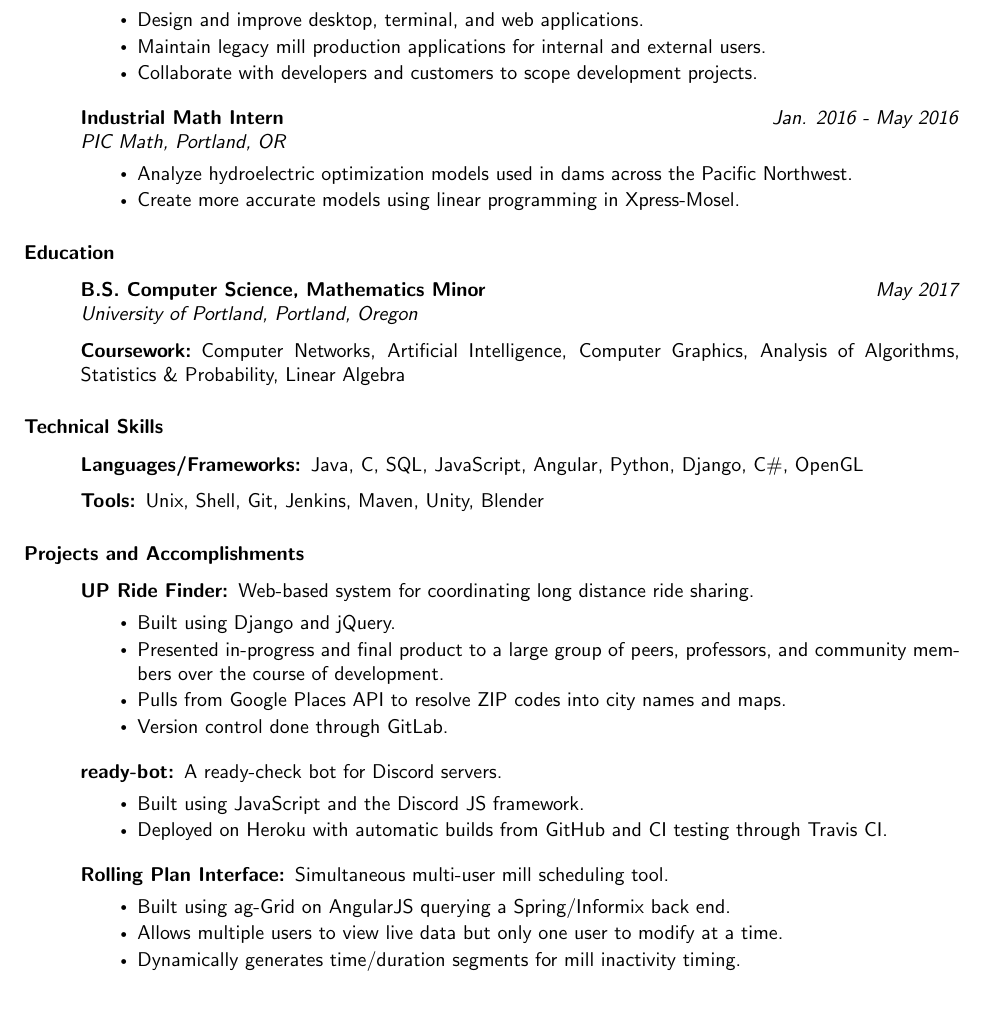
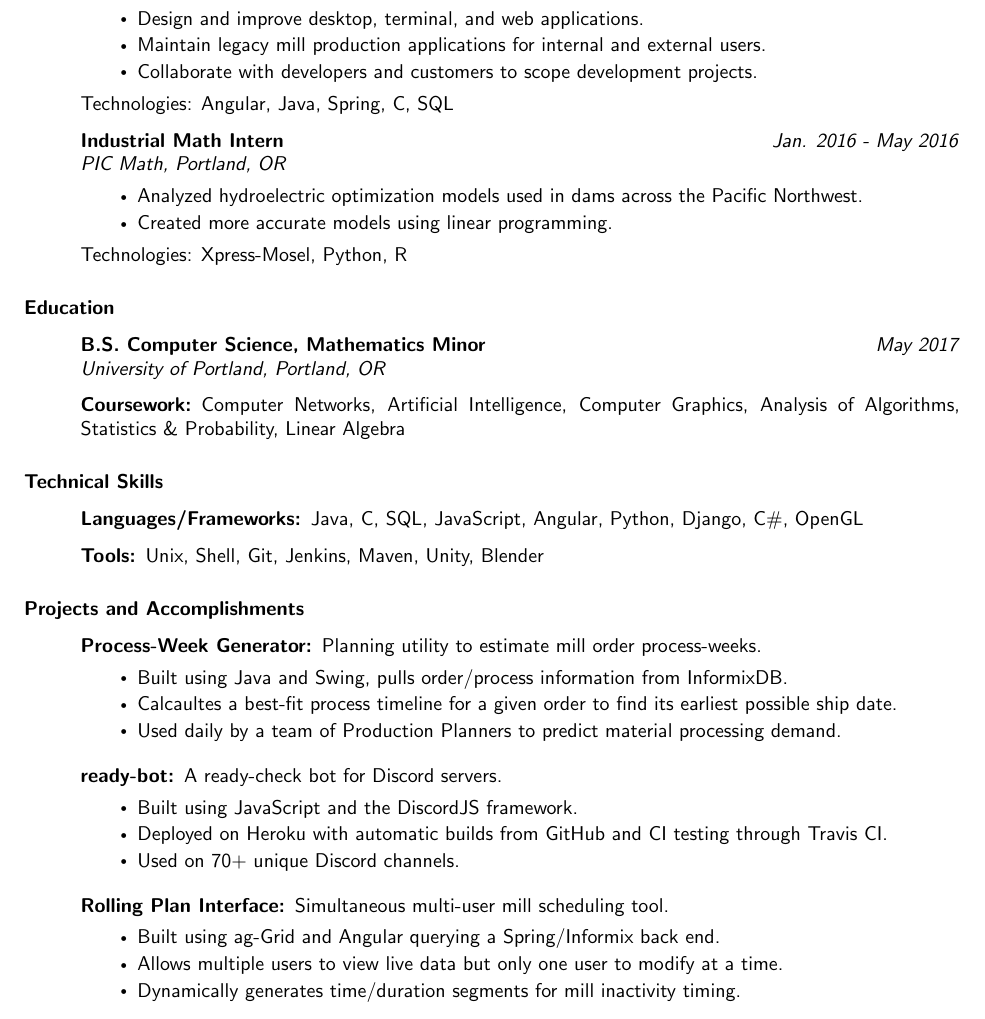
Before and after one commit to BurnsCommaLucas/Resume, a LaTeX CV (resume.tex): part of the page, cut so that both start at the same text. Compiled offline with pdfLaTeX.

Commit message:
Added technologies to experience, and changed out a project

```diff
--- a/resume.tex
+++ b/resume.tex
@@ -1,11 +1,12 @@
 \documentclass{article}
     \usepackage{fancyhdr}
-    \usepackage[top=1.6in, bottom=0in, left=1in, right=1in]{geometry}
+    \usepackage[top=1.3in, bottom=0in, left=1in, right=1in]{geometry}
     \usepackage[hidelinks]{hyperref}\hypersetup{
         allcolors = black
     }
 
     \usepackage{enumitem}
+    \usepackage{multicol}
     \setlist{leftmargin=1cm,labelindent=1cm,itemsep=1.4pt,parsep=0pt}
     \renewcommand{\familydefault}{\sfdefault}
     \renewcommand{\headrulewidth}{.5pt}
@@ -33,16 +34,17 @@
             \item Maintain legacy mill production applications for internal and external users.
             \item Collaborate with developers and customers to scope development projects.
         \end{itemize}
-
+        Technologies: Angular, Java, Spring, C, SQL
 		\vspace{0.5em}
 
         \item[Industrial Math Intern] \hfill \textit{Jan. 2016 - May 2016}
 
         \textit{PIC Math, Portland, OR}
         \begin{itemize}
-            \item Analyze hydroelectric optimization models used in dams across the Pacific Northwest.
-            \item Create more accurate models using linear programming in Xpress-Mosel.
+            \item Analyzed hydroelectric optimization models used in dams across the Pacific Northwest.
+            \item Created more accurate models using linear programming.
         \end{itemize}
+        Technologies: Xpress-Mosel, Python, R
 
 
     \end{description}
@@ -54,7 +56,7 @@
     \begin{description}
         \item[B.S. Computer Science, Mathematics Minor]\hfill \textit{May 2017}
 
-        \textit{University of Portland, Portland, Oregon}
+        \textit{University of Portland, Portland, OR}
 
         \vspace{0.5em}
 
@@ -101,27 +103,27 @@
 
 \subsubsection*{Projects and Accomplishments}
     \begin{description}
-        \item[UP Ride Finder:] Web-based system for coordinating long distance ride sharing.
+        \item[Process-Week Generator:] Planning utility to estimate mill order process-weeks.
             \begin{itemize}
-                \item Built using Django and jQuery.
-                \item Presented in-progress and final product to a large group of peers, professors, and community members over the course of development.
-                \item Pulls from Google Places API to resolve ZIP codes into city names and maps.
-                \item Version control done through GitLab.
+                \item Built using Java and Swing, pulls order/process information from InformixDB.
+                \item Calcaultes a best-fit process timeline for a given order to find its earliest possible ship date.
+                \item Used daily by a team of Production Planners to predict material processing demand.
             \end{itemize}
 
             \vspace{0.5em}
 
-        \item[\href{https://www.github.com/BurnsCommaLucas/Resume}{ready-bot:}] A ready-check bot for Discord servers.
+        \item[\href{https://www.github.com/BurnsCommaLucas/ready-bot}{ready-bot:}] A ready-check bot for Discord servers.
             \begin{itemize}
-                \item Built using JavaScript and the Discord JS framework.
+                \item Built using JavaScript and the DiscordJS framework.
                 \item Deployed on Heroku with automatic builds from GitHub and CI testing through Travis CI.
+                \item Used on 70+ unique Discord channels.
             \end{itemize}
 
             \vspace{0.5em}
 
         \item[Rolling Plan Interface:] Simultaneous multi-user mill scheduling tool.
             \begin{itemize}
-                \item Built using ag-Grid on AngularJS querying a Spring/Informix back end.
+                \item Built using ag-Grid and Angular querying a Spring/Informix back end.
                 \item Allows multiple users to view live data but only one user to modify at a time.
                 \item Dynamically generates time/duration segments for mill inactivity timing.
             \end{itemize}
```
Also changed, not shown: resume.pdf, 1 other file. Lines whose indentation alone changed are shown as unchanged.
